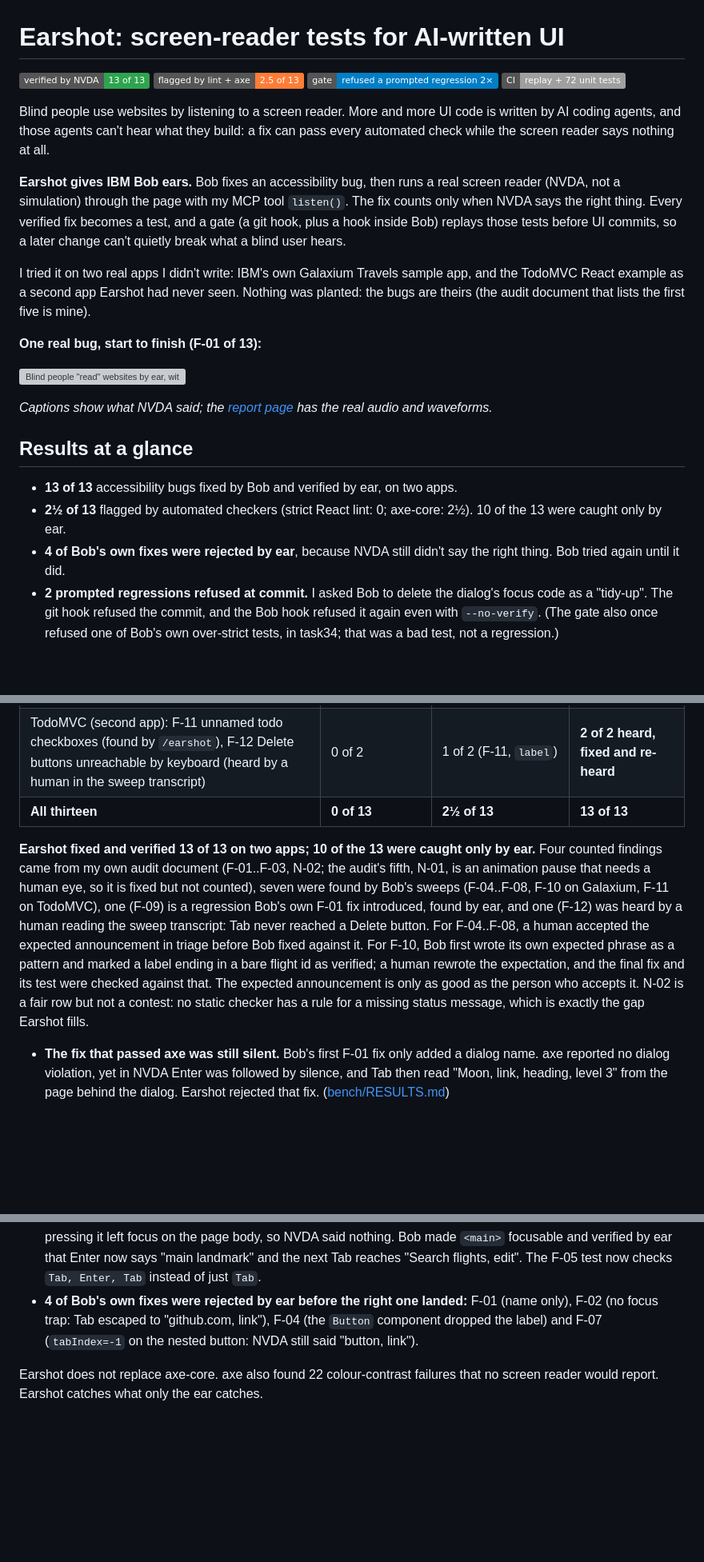
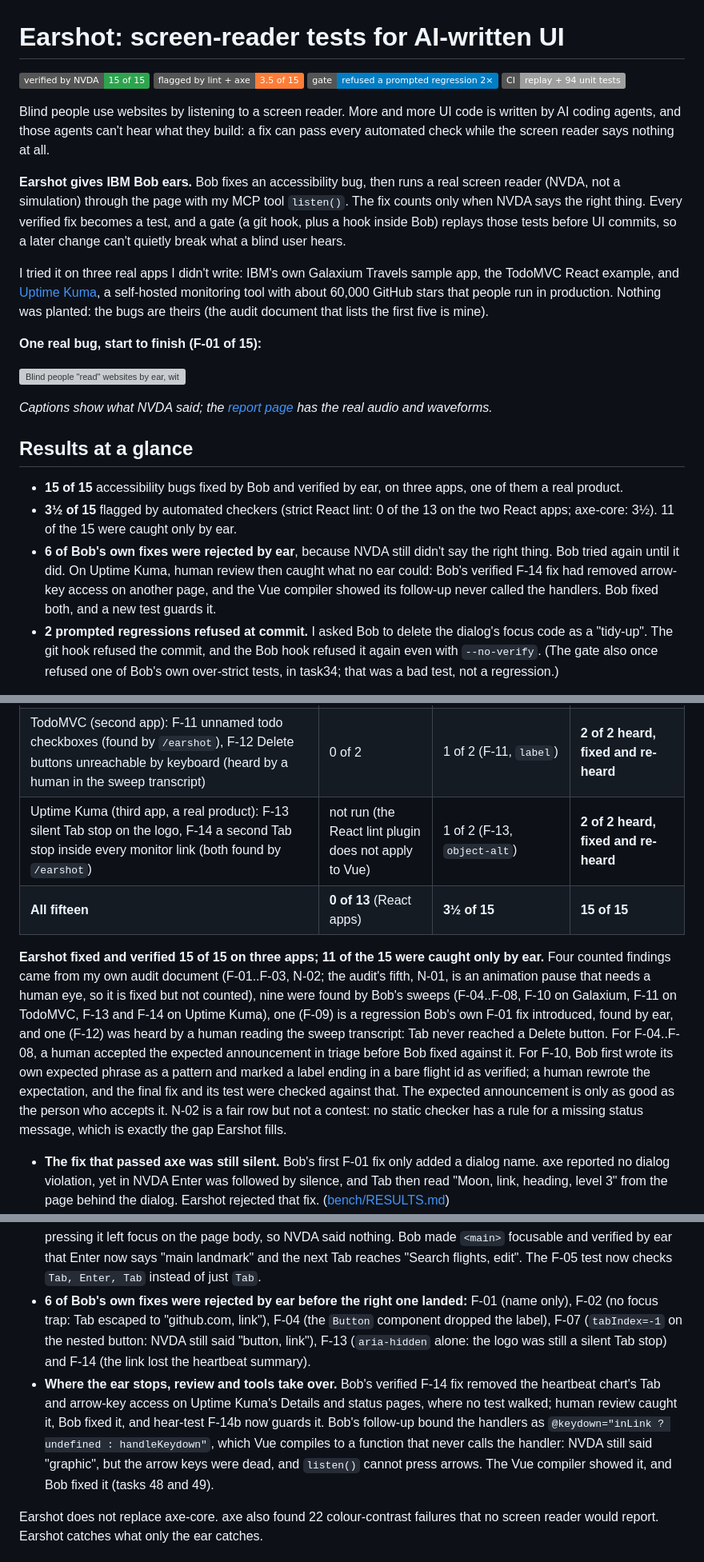
Before and after one commit to py-tr/earshot, a Markdown page: README.md, 3 parts joined by grey strips. Shown at 80% size. GitHub-like rendering; badges without logos; blank space fills up the shorter version; grey boxes are pictures that could not be loaded.

Commit message:
README: third app (Uptime Kuma), 15 findings, 3½ flagged, review and compiler catches, new costs

```diff
--- a/README.md
+++ b/README.md
@@ -1,14 +1,14 @@
 # Earshot: screen-reader tests for AI-written UI
 
-![13 of 13 verified by NVDA](https://img.shields.io/badge/verified%20by%20NVDA-13%20of%2013-2ea44f) ![2.5 of 13 flagged by lint and axe](https://img.shields.io/badge/flagged%20by%20lint%20%2B%20axe-2.5%20of%2013-orange) ![gate refused a prompted regression twice](https://img.shields.io/badge/gate-refused%20a%20prompted%20regression%202%C3%97-blue) ![CI: replay + 72 unit tests](https://img.shields.io/badge/CI-replay%20%2B%2072%20unit%20tests-lightgrey)
+![15 of 15 verified by NVDA](https://img.shields.io/badge/verified%20by%20NVDA-15%20of%2015-2ea44f) ![3.5 of 15 flagged by lint and axe](https://img.shields.io/badge/flagged%20by%20lint%20%2B%20axe-3.5%20of%2015-orange) ![gate refused a prompted regression twice](https://img.shields.io/badge/gate-refused%20a%20prompted%20regression%202%C3%97-blue) ![CI: replay + 94 unit tests](https://img.shields.io/badge/CI-replay%20%2B%2094%20unit%20tests-lightgrey)
 
 Blind people use websites by listening to a screen reader. More and more UI code is written by AI coding agents, and those agents can't hear what they build: a fix can pass every automated check while the screen reader says nothing at all.
 
 **Earshot gives IBM Bob ears.** Bob fixes an accessibility bug, then runs a real screen reader (NVDA, not a simulation) through the page with my MCP tool `listen()`. The fix counts only when NVDA says the right thing. Every verified fix becomes a test, and a gate (a git hook, plus a hook inside Bob) replays those tests before UI commits, so a later change can't quietly break what a blind user hears.
 
-I tried it on two real apps I didn't write: IBM's own Galaxium Travels sample app, and the TodoMVC React example as a second app Earshot had never seen. Nothing was planted: the bugs are theirs (the audit document that lists the first five is mine).
+I tried it on three real apps I didn't write: IBM's own Galaxium Travels sample app, the TodoMVC React example, and [Uptime Kuma](https://github.com/louislam/uptime-kuma), a self-hosted monitoring tool with about 60,000 GitHub stars that people run in production. Nothing was planted: the bugs are theirs (the audit document that lists the first five is mine).
 
-**One real bug, start to finish (F-01 of 13):**
+**One real bug, start to finish (F-01 of 15):**
 
 ![Blind people "read" websites by ear, with a screen reader (NVDA). The problem: apps often break for screen readers. For example, BEFORE: pressing Enter opens a Sign In window, and the screen reader says nothing. IBM Bob fixes the code, then checks it by ear with Earshot, the screen-reader testing tool I built. AFTER: the same key makes NVDA say "Sign In, dialog". 13 different accessibility bugs, all fixed by Bob in two real web apps, each verified by ear with Earshot; automated checkers (lint and axe) flagged only 2½.](report/f01_before_after.gif)
 
@@ -16,9 +16,9 @@ I tried it on two real apps I didn't write: IBM's own Galaxium Travels sample ap
 
 ## Results at a glance
 
-- **13 of 13** accessibility bugs fixed by Bob and verified by ear, on two apps.
-- **2½ of 13** flagged by automated checkers (strict React lint: 0; axe-core: 2½). 10 of the 13 were caught only by ear.
-- **4 of Bob's own fixes were rejected by ear**, because NVDA still didn't say the right thing. Bob tried again until it did.
+- **15 of 15** accessibility bugs fixed by Bob and verified by ear, on three apps, one of them a real product.
+- **3½ of 15** flagged by automated checkers (strict React lint: 0 of the 13 on the two React apps; axe-core: 3½). 11 of the 15 were caught only by ear.
+- **6 of Bob's own fixes were rejected by ear**, because NVDA still didn't say the right thing. Bob tried again until it did. On Uptime Kuma, human review then caught what no ear could: Bob's verified F-14 fix had removed arrow-key access on another page, and the Vue compiler showed its follow-up never called the handlers. Bob fixed both, and a new test guards it.
 - **2 prompted regressions refused at commit.** I asked Bob to delete the dialog's focus code as a "tidy-up". The git hook refused the commit, and the Bob hook refused it again even with `--no-verify`. (The gate also once refused one of Bob's own over-strict tests, in task34; that was a bad test, not a regression.)
 
 **Report page (with audio):** https://py-tr.github.io/earshot/ · **Video (3 min):** [VIDEO URL] · **Judges:** [where to check each claim](#for-judges-where-to-check-each-claim)
@@ -79,9 +79,10 @@ What Earshot adds is not more rules but a different oracle: the speech a blind u
 | F-09: a regression Bob's own F-01 fix introduced (found by typing) | 0 of 1 | 0 of 1 | **1 of 1 heard, fixed and re-heard** |
 | F-10: two identical "Book" links (found by the one-command `/earshot` run on /destinations/mars) | 0 of 1 | 0 of 1 (not even axe's AAA and experimental rules) | **1 of 1 heard, fixed and re-heard** |
 | TodoMVC (second app): F-11 unnamed todo checkboxes (found by `/earshot`), F-12 Delete buttons unreachable by keyboard (heard by a human in the sweep transcript) | 0 of 2 | 1 of 2 (F-11, `label`) | **2 of 2 heard, fixed and re-heard** |
-| **All thirteen** | **0 of 13** | **2½ of 13** | **13 of 13** |
+| Uptime Kuma (third app, a real product): F-13 silent Tab stop on the logo, F-14 a second Tab stop inside every monitor link (both found by `/earshot`) | not run (the React lint plugin does not apply to Vue) | 1 of 2 (F-13, `object-alt`) | **2 of 2 heard, fixed and re-heard** |
+| **All fifteen** | **0 of 13** (React apps) | **3½ of 15** | **15 of 15** |
 
-**Earshot fixed and verified 13 of 13 on two apps; 10 of the 13 were caught only by ear.** Four counted findings came from my own audit document (F-01..F-03, N-02; the audit's fifth, N-01, is an animation pause that needs a human eye, so it is fixed but not counted), seven were found by Bob's sweeps (F-04..F-08, F-10 on Galaxium, F-11 on TodoMVC), one (F-09) is a regression Bob's own F-01 fix introduced, found by ear, and one (F-12) was heard by a human reading the sweep transcript: Tab never reached a Delete button. For F-04..F-08, a human accepted the expected announcement in triage before Bob fixed against it. For F-10, Bob first wrote its own expected phrase as a pattern and marked a label ending in a bare flight id as verified; a human rewrote the expectation, and the final fix and its test were checked against that. The expected announcement is only as good as the person who accepts it. N-02 is a fair row but not a contest: no static checker has a rule for a missing status message, which is exactly the gap Earshot fills.
+**Earshot fixed and verified 15 of 15 on three apps; 11 of the 15 were caught only by ear.** Four counted findings came from my own audit document (F-01..F-03, N-02; the audit's fifth, N-01, is an animation pause that needs a human eye, so it is fixed but not counted), nine were found by Bob's sweeps (F-04..F-08, F-10 on Galaxium, F-11 on TodoMVC, F-13 and F-14 on Uptime Kuma), one (F-09) is a regression Bob's own F-01 fix introduced, found by ear, and one (F-12) was heard by a human reading the sweep transcript: Tab never reached a Delete button. For F-04..F-08, a human accepted the expected announcement in triage before Bob fixed against it. For F-10, Bob first wrote its own expected phrase as a pattern and marked a label ending in a bare flight id as verified; a human rewrote the expectation, and the final fix and its test were checked against that. The expected announcement is only as good as the person who accepts it. N-02 is a fair row but not a contest: no static checker has a rule for a missing status message, which is exactly the gap Earshot fills.
 
 - **The fix that passed axe was still silent.** Bob's first F-01 fix only added a dialog name. axe reported no dialog violation, yet in NVDA Enter was followed by silence, and Tab then read "Moon, link, heading, level 3" from the page behind the dialog. Earshot rejected that fix. ([bench/RESULTS.md](bench/RESULTS.md))
 - **Bob's own verified fix had broken typing, and the ear caught it.** Bob's F-01 fix moved focus into the Sign In dialog correctly, but its effect re-ran on every render, so after one typed letter focus jumped out of the Name field. None of the 9 tests typed inside the dialog, so the gate could not see it. The first time `listen()` typed there, NVDA heard "N" and then the dialog again. Bob fixed it (F-09), wrote the regression test itself, and committed through the gate. ([evidence/F-09](evidence/F-09/))
@@ -91,7 +92,8 @@ What Earshot adds is not more rules but a different oracle: the speech a blind u
 - **The fence is an instruction, the gate is the enforcement.** In task30a, asked in Agent mode to edit IBM's code, Bob refused, citing `AGENTS.md` (galaxium code is edited only in the Earshot mode). But in task11, also in Agent mode, it did edit `Modal.tsx` when asked. What stopped that change was the gate, not the rule.
 - **It costs no human attention per commit.** Checking the first 6 announcements by hand with NVDA took a person 60 seconds at full speed and full concentration, and that has to be repeated on every commit. The gate needs 0 minutes of attention (about 9 minutes unattended for all 13), and it has already caught a regression that looked like a harmless tidy-up.
 - **A human check made the tests stricter.** During a manual NVDA check, the skip link (F-05) was announced but pressing it left focus on the page body, so NVDA said nothing. Bob made `<main>` focusable and verified by ear that Enter now says "main landmark" and the next Tab reaches "Search flights, edit". The F-05 test now checks `Tab, Enter, Tab` instead of just `Tab`.
-- **4 of Bob's own fixes were rejected by ear before the right one landed:** F-01 (name only), F-02 (no focus trap: Tab escaped to "github.com, link"), F-04 (the `Button` component dropped the label) and F-07 (`tabIndex=-1` on the nested button: NVDA still said "button, link").
+- **6 of Bob's own fixes were rejected by ear before the right one landed:** F-01 (name only), F-02 (no focus trap: Tab escaped to "github.com, link"), F-04 (the `Button` component dropped the label), F-07 (`tabIndex=-1` on the nested button: NVDA still said "button, link"), F-13 (`aria-hidden` alone: the logo was still a silent Tab stop) and F-14 (the link lost the heartbeat summary).
+- **Where the ear stops, review and tools take over.** Bob's verified F-14 fix removed the heartbeat chart's Tab and arrow-key access on Uptime Kuma's Details and status pages, where no test walked; human review caught it, Bob fixed it, and hear-test F-14b now guards it. Bob's follow-up bound the handlers as `@keydown="inLink ? undefined : handleKeydown"`, which Vue compiles to a function that never calls the handler: NVDA still said "graphic", but the arrow keys were dead, and `listen()` cannot press arrows. The Vue compiler showed it, and Bob fixed it (tasks 48 and 49).
 
 Earshot does not replace axe-core. axe also found 22 colour-contrast failures that no screen reader would report. Earshot catches what only the ear catches.
 
```
Also changed, not shown: other parts of README.md (+17 -10 lines).
